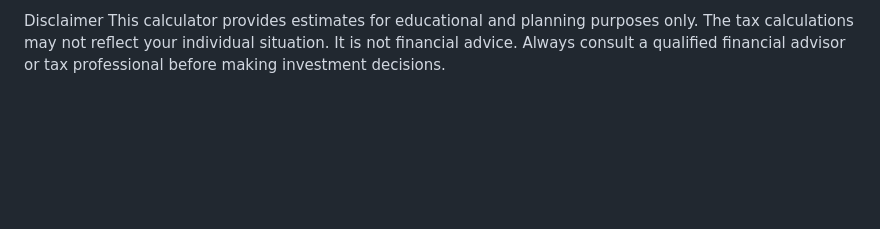
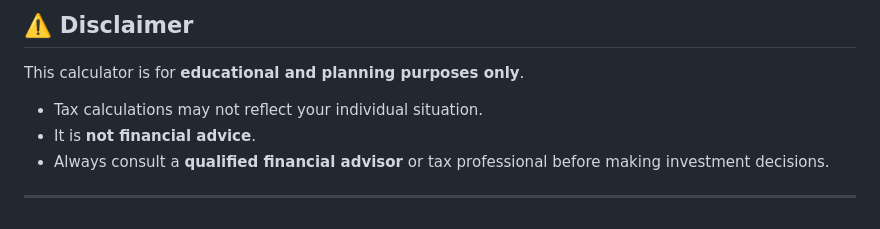
Before and after one commit to Smit251/PersonalExperiments, a Markdown page: README.md, the part around one of its changes. Rendered like a GitHub page; blank space fills up the shorter version.

```diff
--- a/README.md
+++ b/README.md
@@ -53,3 +74,9 @@ T-Bill Reinvestment: The model assumes the user reinvests the entire proceeds (p
 
-Disclaimer
-This calculator provides estimates for educational and planning purposes only. The tax calculations may not reflect your individual situation. It is not financial advice. Always consult a qualified financial advisor or tax professional before making investment decisions.
+## ⚠️ Disclaimer
+
+This calculator is for **educational and planning purposes only**.
+- Tax calculations may not reflect your individual situation.
+- It is **not financial advice**.
+- Always consult a **qualified financial advisor** or tax professional before making investment decisions.
+
+---
```
Also changed, not shown: other parts of README.md (+50 -29 lines).
